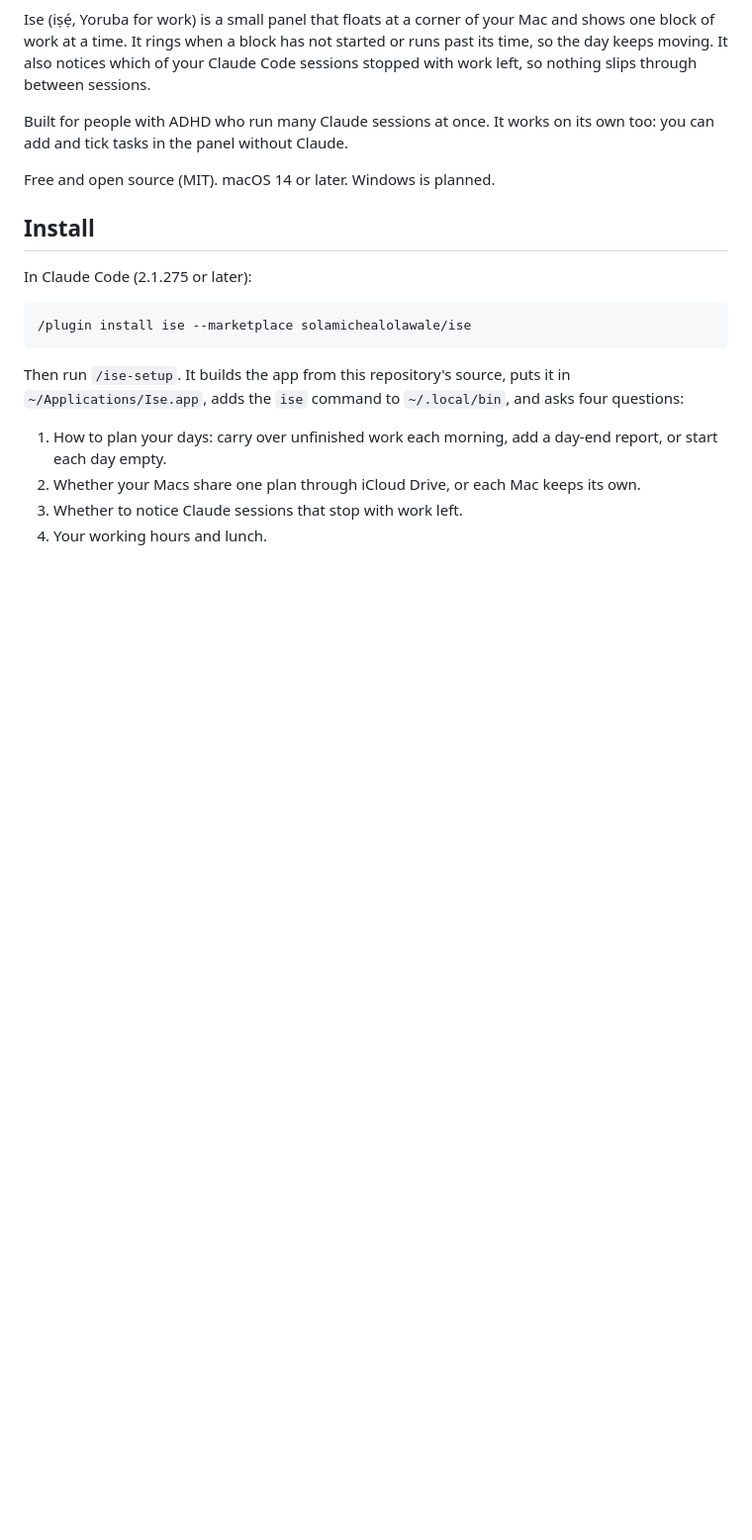
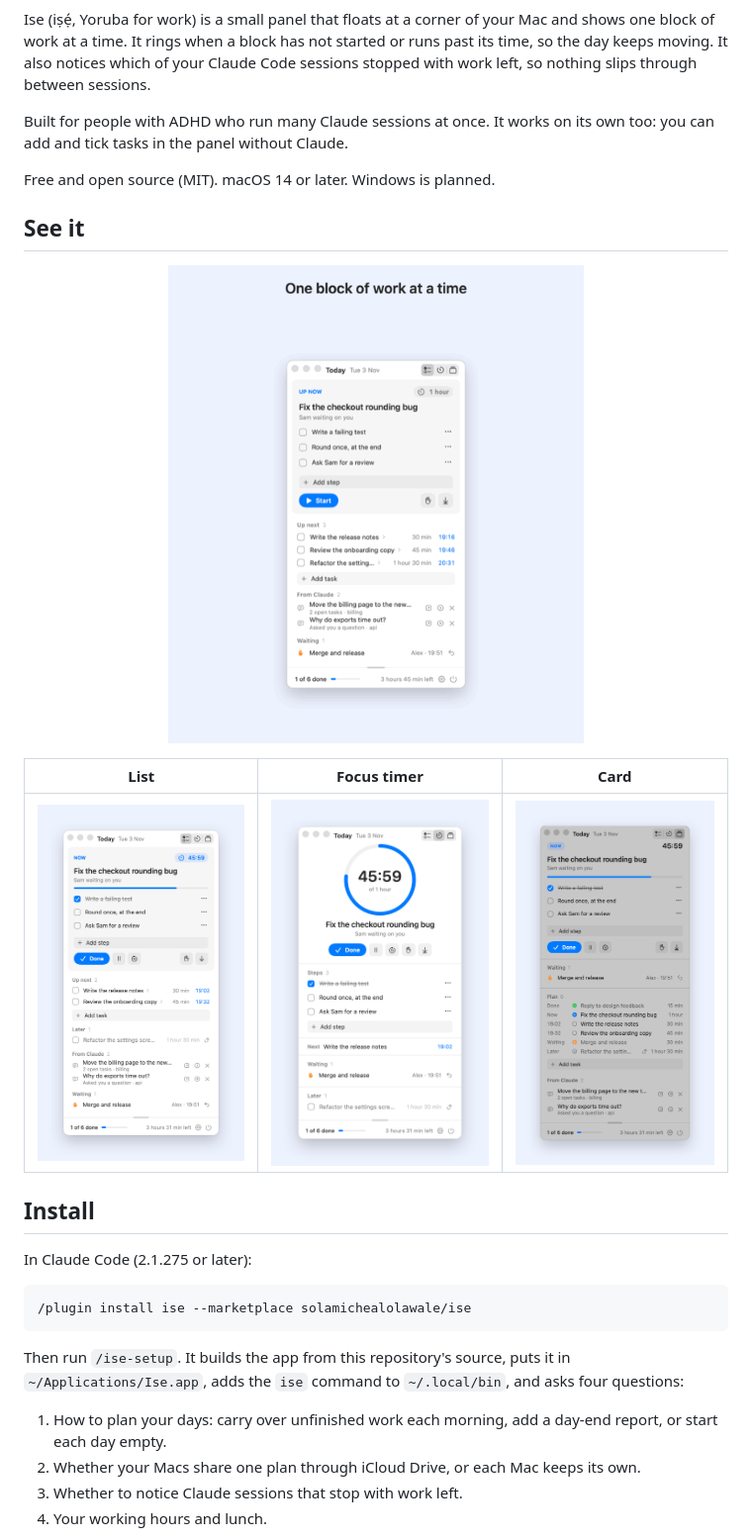
Before and after one commit to solamichealolawale/ise, a Markdown page: README.md, the part around one of its changes. Shown at 99% size. Rendered like a GitHub page; pictures changed too: docs/images/card.png (added), docs/images/focus.png (added), docs/images/list.png (added); blank space fills up the shorter version.

```diff
--- a/README.md
+++ b/README.md
@@ -7,6 +9,14 @@ It also notices which of your Claude Code sessions stopped with work left, so no
 Built for people with ADHD who run many Claude sessions at once. It works on its own too: you can add and tick tasks in the panel without Claude.
 
 Free and open source (MIT). macOS 14 or later. Windows is planned.
+
+## See it
+
+<p align="center"><img src="docs/images/walkthrough.gif" width="420" alt="A walkthrough: start a block, tick a step, set work aside for Later, switch views, and shrink to the bubble"></p>
+
+| List | Focus timer | Card |
+| --- | --- | --- |
+| ![List view: the block in progress, then Up next, Later, From Claude and Waiting](docs/images/list.png) | ![Focus view: one big countdown ring, the steps, and what comes next](docs/images/focus.png) | ![Card view: the block in progress and the whole day's plan](docs/images/card.png) |
 
 ## Install
 
```
Also changed, not shown: other parts of README.md (+2 -0 lines), skills/ise-plan/SKILL.md (+1 -1 lines), docs/images/hero.jpg (added), 4 other files.
